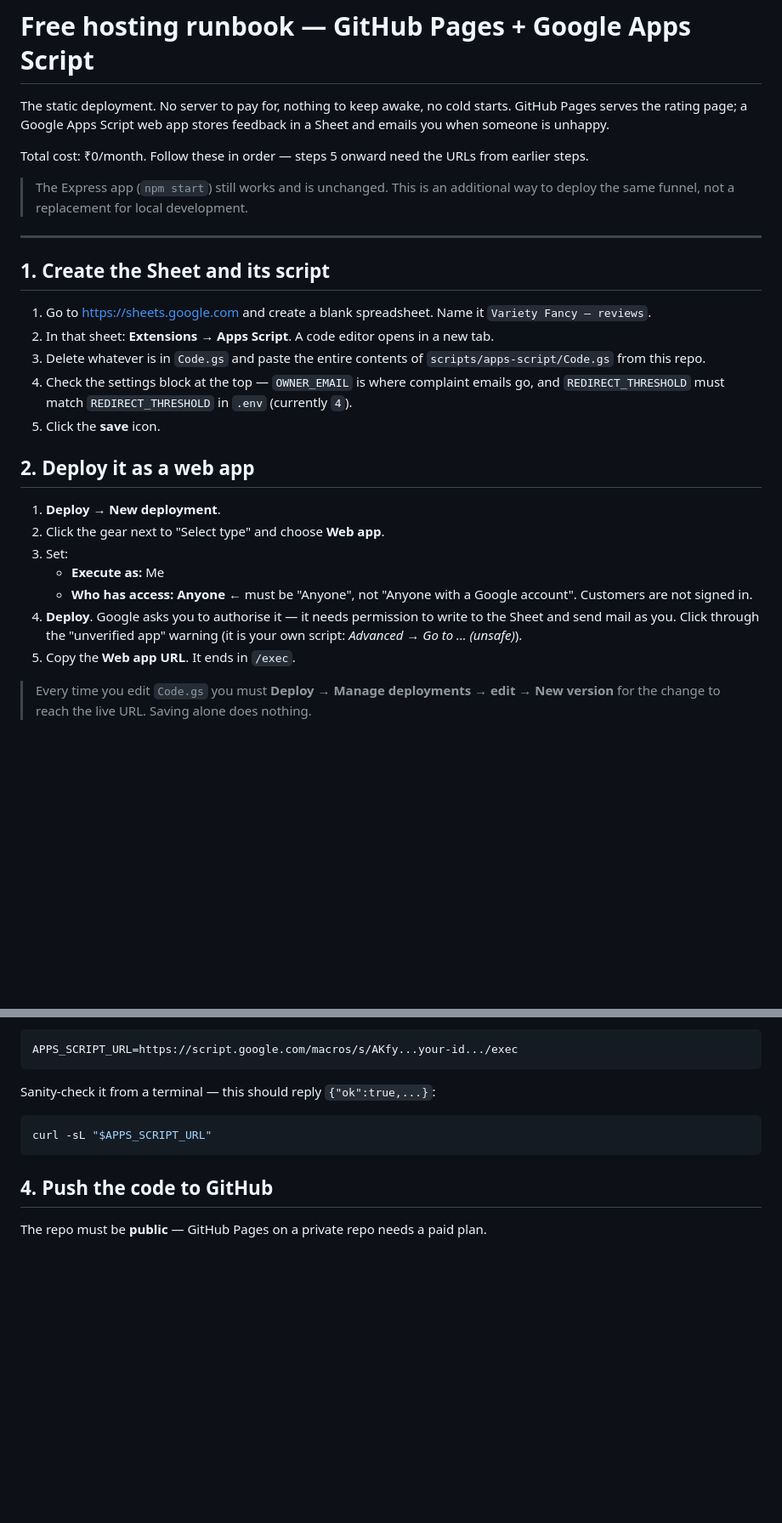
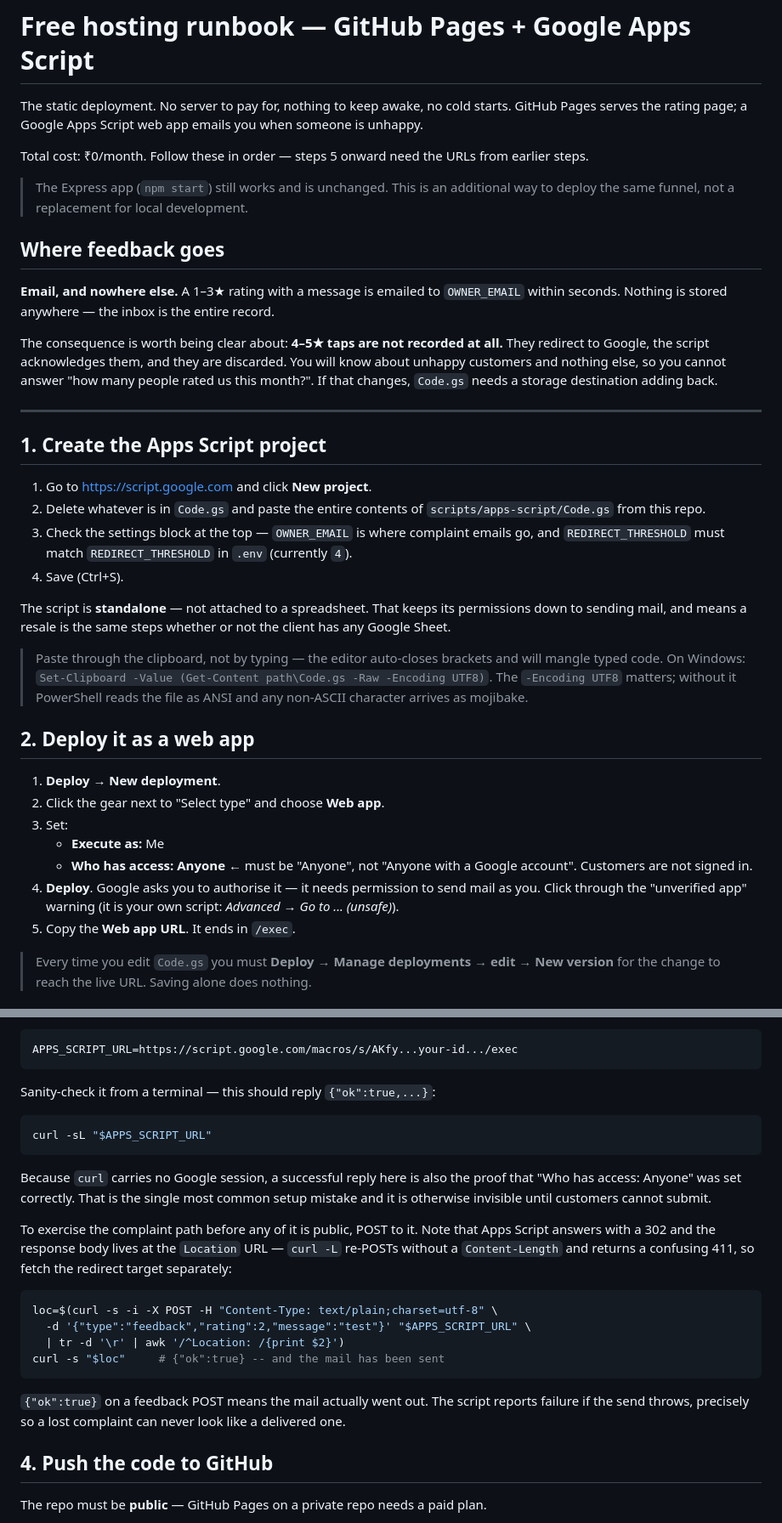
Before and after one commit to framememora/abdullah-kaka-, a Markdown page: STATIC_SETUP.md, 2 parts joined by grey strips. Shown at 85% size. GitHub-like rendering; blank space fills up the shorter version.

````diff
--- a/STATIC_SETUP.md
+++ b/STATIC_SETUP.md
@@ -1,8 +1,8 @@
 # Free hosting runbook — GitHub Pages + Google Apps Script
 
 The static deployment. No server to pay for, nothing to keep awake, no cold starts.
-GitHub Pages serves the rating page; a Google Apps Script web app stores feedback in a
-Sheet and emails you when someone is unhappy.
+GitHub Pages serves the rating page; a Google Apps Script web app emails you when someone
+is unhappy.
 
 Total cost: ₹0/month. Follow these in order — steps 5 onward need the URLs from earlier
 steps.
@@ -10,18 +10,35 @@ steps.
 > The Express app (`npm start`) still works and is unchanged. This is an additional way
 > to deploy the same funnel, not a replacement for local development.
 
+## Where feedback goes
+
+**Email, and nowhere else.** A 1–3★ rating with a message is emailed to `OWNER_EMAIL`
+within seconds. Nothing is stored anywhere — the inbox is the entire record.
+
+The consequence is worth being clear about: **4–5★ taps are not recorded at all.** They
+redirect to Google, the script acknowledges them, and they are discarded. You will know
+about unhappy customers and nothing else, so you cannot answer "how many people rated us
+this month?". If that changes, `Code.gs` needs a storage destination adding back.
+
 ---
 
-## 1. Create the Sheet and its script
+## 1. Create the Apps Script project
 
-1. Go to <https://sheets.google.com> and create a blank spreadsheet. Name it
-   `Variety Fancy — reviews`.
-2. In that sheet: **Extensions → Apps Script**. A code editor opens in a new tab.
-3. Delete whatever is in `Code.gs` and paste the entire contents of
+1. Go to <https://script.google.com> and click **New project**.
+2. Delete whatever is in `Code.gs` and paste the entire contents of
    `scripts/apps-script/Code.gs` from this repo.
-4. Check the settings block at the top — `OWNER_EMAIL` is where complaint emails go, and
+3. Check the settings block at the top — `OWNER_EMAIL` is where complaint emails go, and
    `REDIRECT_THRESHOLD` must match `REDIRECT_THRESHOLD` in `.env` (currently `4`).
-5. Click the **save** icon.
+4. Save (Ctrl+S).
+
+The script is **standalone** — not attached to a spreadsheet. That keeps its permissions
+down to sending mail, and means a resale is the same steps whether or not the client has
+any Google Sheet.
+
+> Paste through the clipboard, not by typing — the editor auto-closes brackets and will
+> mangle typed code. On Windows: `Set-Clipboard -Value (Get-Content path\Code.gs -Raw
+> -Encoding UTF8)`. The `-Encoding UTF8` matters; without it PowerShell reads the file as
+> ANSI and any non-ASCII character arrives as mojibake.
 
 ## 2. Deploy it as a web app
 
@@ -31,8 +48,8 @@ steps.
    - **Execute as:** Me
    - **Who has access:** **Anyone** ← must be "Anyone", not "Anyone with a Google account".
      Customers are not signed in.
-4. **Deploy**. Google asks you to authorise it — it needs permission to write to the Sheet
-   and send mail as you. Click through the "unverified app" warning (it is your own script:
+4. **Deploy**. Google asks you to authorise it — it needs permission to send mail as you.
+   Click through the "unverified app" warning (it is your own script:
    *Advanced → Go to ... (unsafe)*).
 5. Copy the **Web app URL**. It ends in `/exec`.
 
@@ -53,6 +70,26 @@ Sanity-check it from a terminal — this should reply `{"ok":true,...}`:
 curl -sL "$APPS_SCRIPT_URL"
 ```
 
+Because `curl` carries no Google session, a successful reply here is also the proof that
+"Who has access: Anyone" was set correctly. That is the single most common setup mistake
+and it is otherwise invisible until customers cannot submit.
+
+To exercise the complaint path before any of it is public, POST to it. Note that Apps
+Script answers with a 302 and the response body lives at the `Location` URL — `curl -L`
+re-POSTs without a `Content-Length` and returns a confusing 411, so fetch the redirect
+target separately:
+
+```bash
+loc=$(curl -s -i -X POST -H "Content-Type: text/plain;charset=utf-8" \
+  -d '{"type":"feedback","rating":2,"message":"test"}' "$APPS_SCRIPT_URL" \
+  | tr -d '\r' | awk '/^Location: /{print $2}')
+curl -s "$loc"     # {"ok":true} -- and the mail has been sent
+```
+
+`{"ok":true}` on a feedback POST means the mail actually went out. The script reports
+failure if the send throws, precisely so a lost complaint can never look like a delivered
+one.
+
 ## 4. Push the code to GitHub
 
 The repo must be **public** — GitHub Pages on a private repo needs a paid plan.
````
Also changed, not shown: other parts of STATIC_SETUP.md (+12 -23 lines), CLIENT_SETUP.md (+25 -10 lines), README.md (+19 -2 lines).
